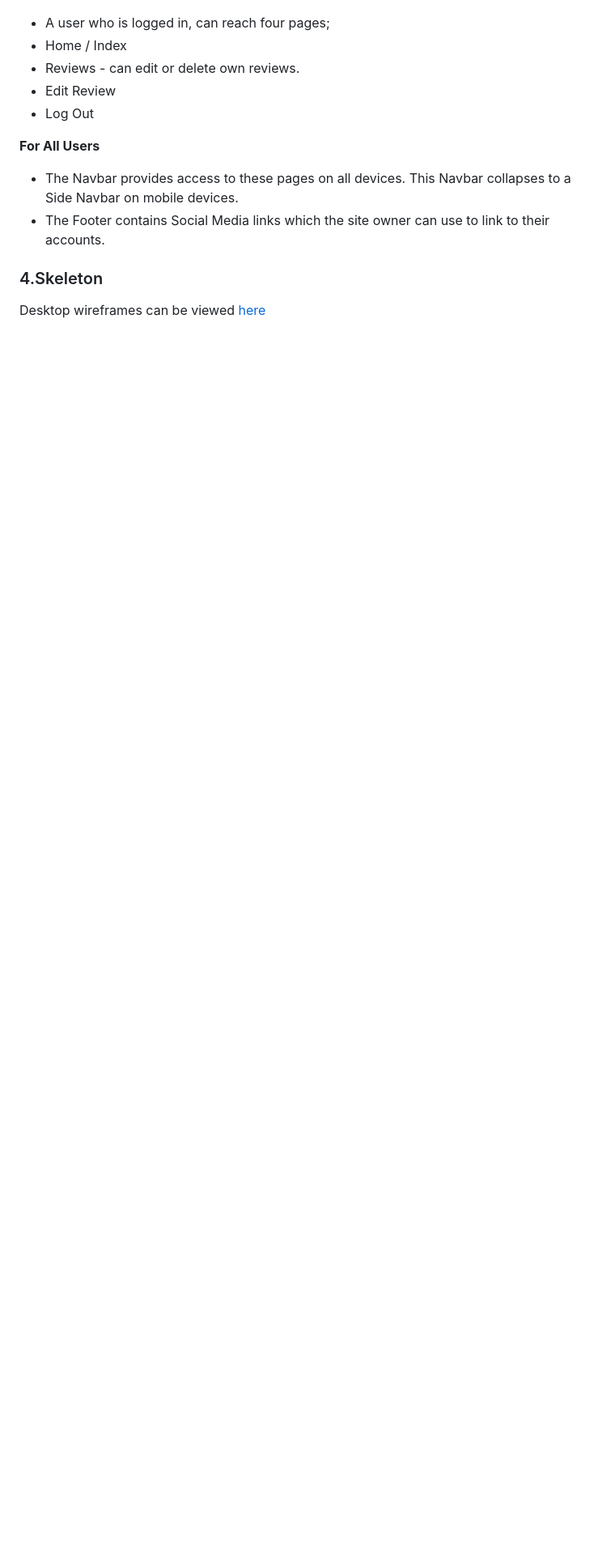
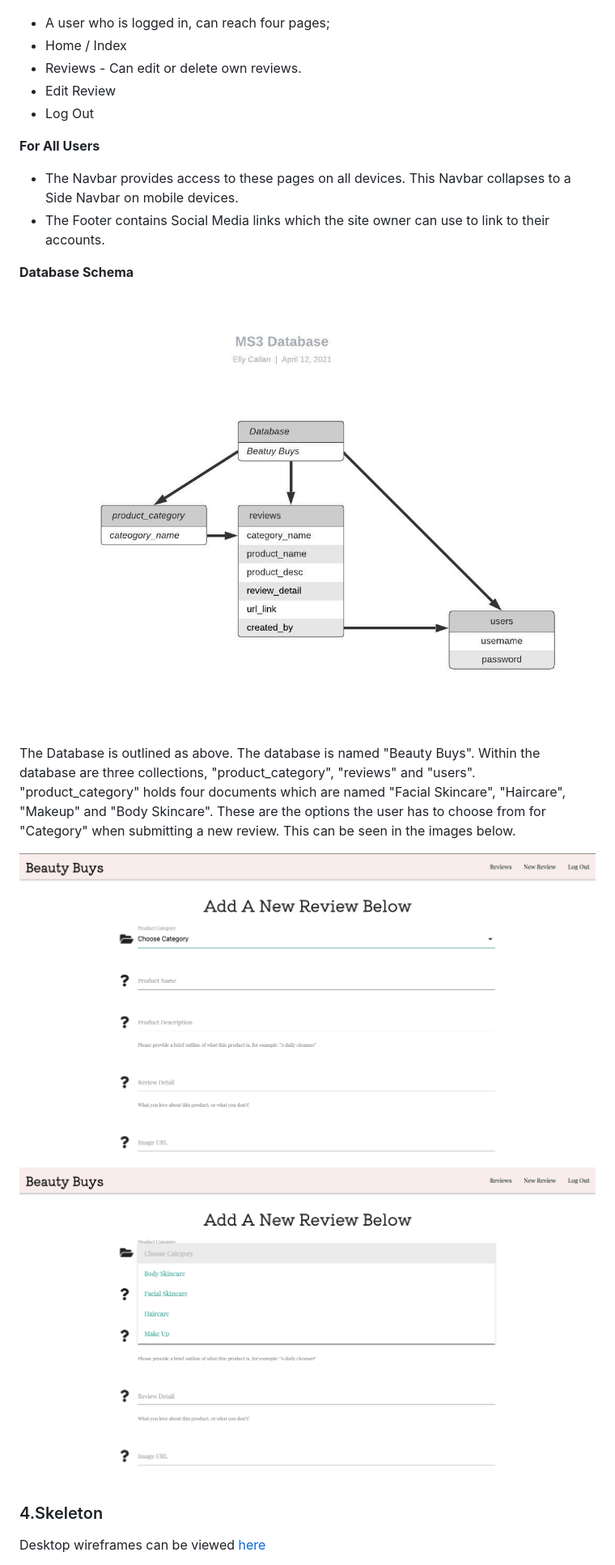
Before and after one commit to EllyC20/ms3-beauty-buys, a Markdown page: README.md, the part around the change printed below. Shown: that part at 81% size. Rendered like a GitHub page; pictures changed too: readme-and-testing-images/db-schema.jpeg (added), readme-and-testing-images/form-view-one.png (added), readme-and-testing-images/form-view-two.png (added); blank space fills up the shorter version.

Commit message:
docs: Add Database Schema detail and related images

```diff
--- a/README.md
+++ b/README.md
@@ -70,7 +70,7 @@ Table Of Contents Here.
 
 * A user who is logged in, can reach four pages;
 * Home / Index
-* Reviews - can edit or delete own reviews.
+* Reviews - Can edit or delete own reviews.
 * Edit Review
 * Log Out
 
@@ -78,6 +78,16 @@ Table Of Contents Here.
 
 * The Navbar provides access to these pages on all devices. This Navbar collapses to a Side Navbar on mobile devices.
 * The Footer contains Social Media links which the site owner can use to link to their accounts.
+
+**Database Schema**
+
+![Structure of Database in MongoDB](readme-and-testing-images/db-schema.jpeg)
+
+The Database is outlined as above. The database is named "Beauty Buys". Within the database are three collections, "product_category", "reviews" and "users". "product_category" holds four documents which are named "Facial Skincare", "Haircare", "Makeup" and "Body Skincare". These are the options the user has to choose from for "Category" when submitting a new review. This can be seen in the images below.
+
+![Structure of product_category](readme-and-testing-images/form-view-one.png)
+![Structure of product_category](readme-and-testing-images/form-view-two.png)
+
 
 ### 4.Skeleton
 
```
Also changed, not shown: other parts of README.md (+2 -2 lines).
